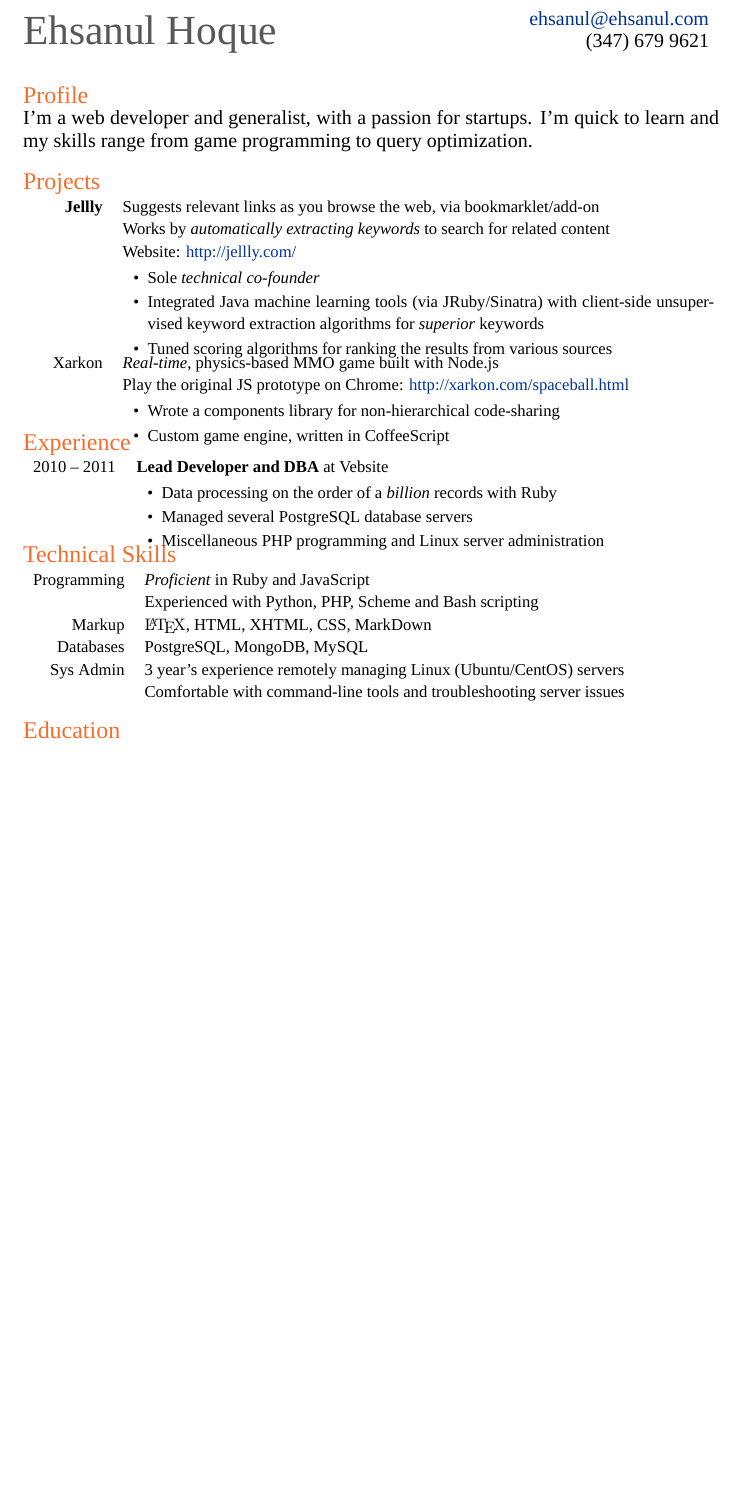
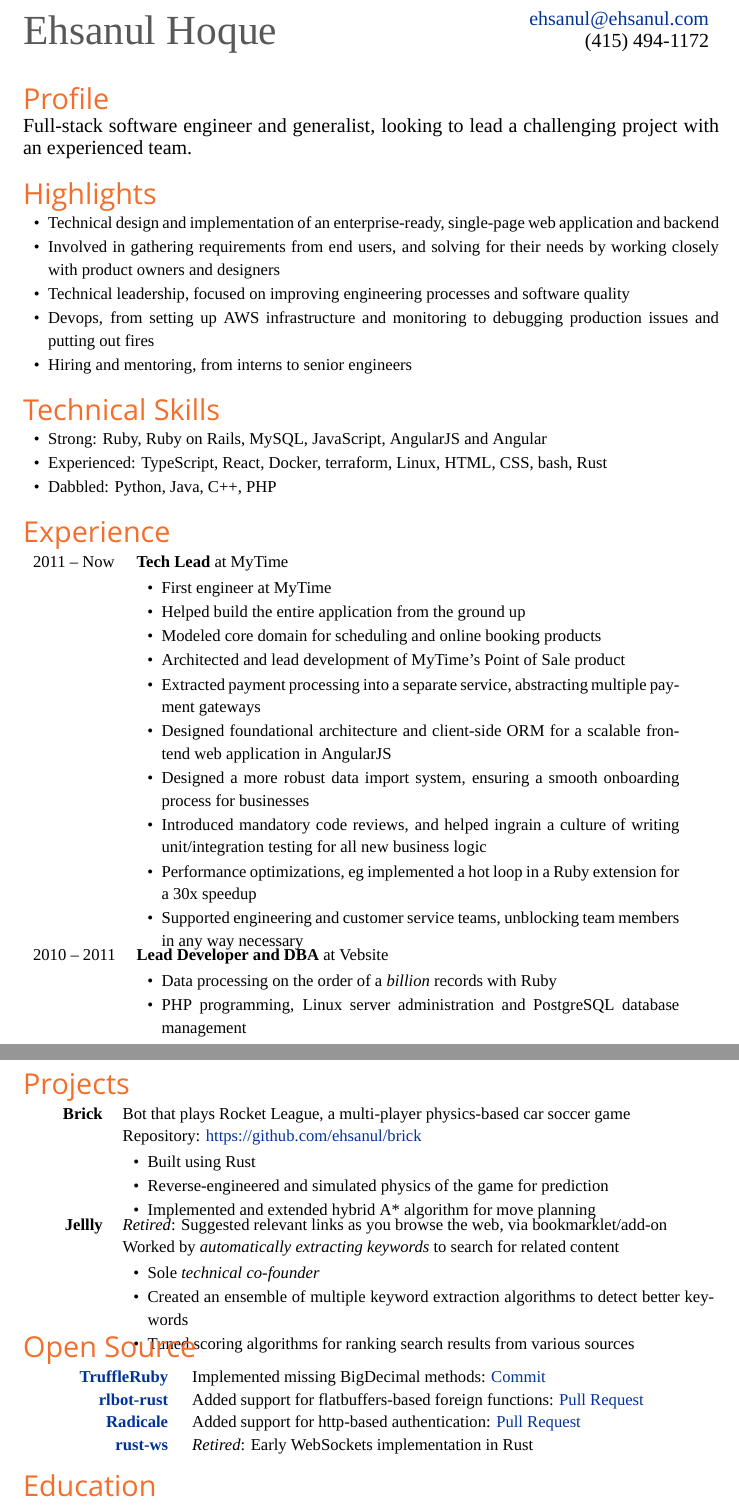
Before and after one commit to ehsanul/Resume, a LaTeX CV (resume.tex): part of the page before the commit and two parts of pages 1 and 2 of 2 after it, the two joined at a grey line, cut so that both start at the same text, the shorter picture padded with empty space. Compiled offline with XeLaTeX; a missing font is replaced by an installed copy or a similar font.

Commit message:
resume updates

```diff
--- a/resume.tex
+++ b/resume.tex
@@ -10,6 +10,8 @@
 % an alternative to Layaureo can be ** \usepackage{fullpage} **
 \usepackage{supertabular} 				%for Grades
 \usepackage{titlesec}					%custom \section
+% to change titles font family
+\usepackage{titling}
 
 %Setup hyperref package, and colours for links
 \usepackage{hyperref}
@@ -22,11 +24,12 @@
 %FONTS
 \defaultfontfeatures{Mapping=tex-text}
 \setmainfont[SmallCapsFont = Fontin-SmallCaps]{Fontin-Regular}
+\newfontfamily\headingfont[]{Open Sans}
 
 %CV Sections inspired by:
 %http://stefano.italians.nl/archives/26
 %\titleformat{\section}{\Large\scshape\raggedright}{}{0em}{}[\titlerule]
-\titleformat{\section}{\Large\scshape\raggedright}{}{0em}{\color{Orange}}
+\titleformat{\section}{\LARGE\scshape\raggedright\headingfont}{}{0em}{\color{Orange}}
 \titlespacing{\section}{0pt}{5pt}{-3pt}
 %Tweak a bit the top margin
 %\addtolength{\voffset}{-1.3cm}
@@ -49,9 +52,6 @@
 \setstretch{1.13}
 
 \usepackage{pbox}
-
-\newfontfamily\arial{DejaVu Sans}\fontsize{12}{14}\selectfont
-
 
 %Strut spacing - vspace replaces this
 %\newcommand\topstrut{\rule{0pt}{2.6ex}}
@@ -82,107 +82,109 @@
       {\color{Gray!50!black}\Huge \textsc{Ehsanul Hoque}}
       & \pbox{20cm}{
           {\large \href{mailto:ehsanul@ehsanul.com}{ehsanul@ehsanul.com}}\\
-          \hspace*{\fill}{\large (347) 679 9621}\\
+          \hspace*{\fill}{\large (415) 494-1172}\\
         }\\
 \end{tabular*}
 
 %--------------------SECTIONS-----------------------------------
-%Section: Objective
 \section{Profile}
 {\fontsize{12}{14}\selectfont
-  I'm a web developer and generalist, with a passion for startups.
-  I'm quick to learn and my skills range from game programming
-  to query optimization.  }
+  %Full-stack software engineer and generalist, looking to lead a challenging
+  %project in an engineering-centric environment.}
+  Full-stack software engineer and generalist, looking to lead a challenging
+  project with an experienced team.}
+
+
+\section{Highlights}
+  \begin{packed-list}
+    \item{ Technical design and implementation of an enterprise-ready, single-page web application and backend }
+    \item{ Involved in gathering requirements from end users, and solving for their needs by working closely with product owners and designers }
+    \item{ Technical leadership, focused on improving engineering processes and software quality }
+    \item{ Devops, from setting up AWS infrastructure and monitoring to debugging production issues and putting out fires }
+    \item{ Hiring and mentoring, from interns to senior engineers }
+  \end{packed-list}
+
+
+\section{Technical Skills}
+  \begin{packed-list}
+    \item{ Strong: Ruby, Ruby on Rails, MySQL, JavaScript, AngularJS and Angular }
+    \item{ Experienced: TypeScript, React, Docker, terraform, Linux, HTML, CSS, bash, Rust }
+    \item{ Dabbled: Python, Java, C++, PHP }
+  \end{packed-list}
+
+
+\section{Experience}
+\begin{tabular}{p{0.12\textwidth}p{0.78\textwidth}}
+  \textsc{2011 – Now}
+    & \textbf{Tech Lead} at \textsc{MyTime}
+    \begin{packed-list}
+      \item{ First engineer at MyTime }
+      \item{ Helped build the entire application from the ground up }
+      \item{ Modeled core domain for scheduling and online booking products }
+      \item{ Architected and lead development of MyTime's Point of Sale product }
+      \item{ Extracted payment processing into a separate service, abstracting multiple payment gateways }
+      \item{ Designed foundational architecture and client-side ORM for a scalable frontend web application in AngularJS }
+      \item{ Designed a more robust data import system, ensuring a smooth onboarding process for businesses }
+      \item{ Introduced mandatory code reviews, and helped ingrain a culture of writing unit/integration testing for all new business logic }
+      \item{ Performance optimizations, eg implemented a hot loop in a Ruby extension for a 30x speedup }
+      \item{ Supported engineering and customer service teams, unblocking team members in any way necessary }
+    \end{packed-list}
+    \vspace{-5pt}
+    \\
+  \textsc{2010 – 2011}
+    & \textbf{Lead Developer and DBA} at \textsc{Vebsite}
+    \begin{packed-list}
+      \item{Data processing on the order of a {\em billion} records with Ruby}
+      \item{PHP programming, Linux server administration and PostgreSQL database management}
+    \end{packed-list}
+\end{tabular}
+\vspace{-15pt}
 
 
 \section{Projects}
 \begin{tabular}{p{0.1\textwidth}p{0.85\textwidth}}
-  \hfill \textbf{Jellly}
-    & Suggests relevant links as you browse the web, via bookmarklet/add-on\\
-    &  Works by \emph{automatically extracting keywords} to search for related content\\
-    & Website: \href{http://jellly.com/}{http://jellly.com/}
+  \hfill \textbf{Brick}
+    & Bot that plays Rocket League, a multi-player physics-based car soccer game\\
+    & Repository: \href{https://github.com/ehsanul/brick}{https://github.com/ehsanul/brick}
     \begin{packed-list}
-      \item{ Sole \emph{technical co-founder} }
-      \item{ Integrated Java machine learning tools (via JRuby/Sinatra) with client-side unsupervised keyword extraction algorithms for \emph{superior} keywords}
-      \item{ Tuned scoring algorithms for ranking the results from various sources }
+      \item{ Built using Rust }
+      \item{ Reverse-engineered and simulated physics of the game for prediction }
+      \item{ Implemented and extended hybrid A* algorithm for move planning }
     \end{packed-list}
     \vspace{-5pt}
     \\
-  \hfill \textsc{Xarkon}
-    & \emph{Real-time}, physics-based MMO game built with Node.js\\
-    & Play the original JS prototype on Chrome:
-           \href{http://xarkon.com/spaceball.html}{http://xarkon.com/spaceball.html}
+  \hfill \textbf{Jellly}
+    & {\em Retired}: Suggested relevant links as you browse the web, via bookmarklet/add-on\\
+    & Worked by \emph{automatically extracting keywords} to search for related content
     \begin{packed-list}
-      \item{ Wrote a components library for non-hierarchical code-sharing }
-      \item{ Custom game engine, written in CoffeeScript }
+      \item{ Sole \emph{technical co-founder} }
+      \item{ Created an ensemble of multiple keyword extraction algorithms to detect better keywords}
+      \item{ Tuned scoring algorithms for ranking search results from various sources }
     \end{packed-list}
+    \vspace{-5pt}
     \\
 \end{tabular}
 \vspace{-25pt}
 
 
-\section{Experience}
-\begin{tabular}{p{0.12\textwidth}p{0.78\textwidth}}
-  \textsc{2010 – 2011}
-    & \textbf{Lead Developer and DBA} at \textsc{Vebsite}
-    \begin{packed-list}
-      \item{Data processing on the order of a {\em billion} records with Ruby}
-      \item{Managed several PostgreSQL database servers}
-      \item{Miscellaneous PHP programming and Linux server administration}
-    \end{packed-list}
+\section{Open Source}
+\begin{tabular}{p{0.2\textwidth}p{0.80\textwidth}}
+  \hfill \textbf{ \href{https://www.graalvm.org/reference-manual/ruby/}{TruffleRuby} }
+    & Implemented missing BigDecimal methods: \href{https://github.com/oracle/truffleruby/commit/dbacbc96ff07bb774a54b3883b35e74d2fb52708}{Commit}
+    \vspace{-5pt}
+    \\
+  \hfill \textbf{ \href{https://github.com/RLBot/rlbot-rust}{rlbot-rust} }
+    & Added support for flatbuffers-based foreign functions: \href{https://github.com/RLBot/rlbot-rust/pull/1}{Pull Request}
+    \vspace{-5pt}
+    \\
+  \hfill \textbf{ \href{https://radicale.org/}{Radicale} }
+    & Added support for http-based authentication: \href{https://github.com/Kozea/Radicale/pull/15}{Pull Request}
+    \vspace{-5pt}
+    \\
+  \hfill \textbf{ \href{https://github.com/ehsanul/rust-ws}{rust-ws} }
+    & {\em Retired}: Early WebSockets implementation in Rust
+    \vspace{-5pt}
     \\
 \end{tabular}
-\vspace{-15pt}
 
 
-%\section{Skills Matrix}
-%  \begin{minipage}[b]{0.34\linewidth}\centering
-%    Programming Languages\\
-%    \begin{tabular}[t]{rl}
-%      \textsc{Ruby}
-%      & {\arial ●●●●●●●○}\\
-%      \textsc{Javascript}
-%      & {\arial ●●●●●●●○}\\
-%      \textsc{Common Lisp}
-%      & {\arial ●○○○○○○○}\\
-%      \textsc{Scheme}
-%      & {\arial ●○○○○○○○}\\
-%    \end{tabular}
-%  \end{minipage}
-%  \begin{minipage}[b]{0.34\linewidth}\centering
-%    Operating Systems\\
-%    \begin{tabular}[t]{rl}
-%      \textsc{Linux}
-%      & {\arial ●●●●●●●○}\\
-%      \textsc{BSD}
-%      & {\arial ●○○○○○○○}\\
-%      \textsc{Windows}
-%      & {\arial ●○○○○○○○}\\
-%    \end{tabular}
-%  \end{minipage}
-%  \begin{minipage}[b]{0.34\linewidth}\centering
-%    Programming Languages\\
-%    \begin{tabular}[t]{rl}
-%      \textsc{Common Lisp}
-%      & {\arial ●○○○○○○○}\\
-%      \textsc{Scheme}
-%      & {\arial ●○○○○○○○}\\
-%    \end{tabular}
-%  \end{minipage}
-
-
-\section{Technical Skills}
-  \begin{tabular}{rl}
-    \textsc{Programming}
-      & \emph{Proficient} in \textsc{Ruby} and \textsc{JavaScript}\\
-      & Experienced with \textsc{Python, PHP, Scheme} and Bash scripting\\
-    \textsc{Markup}
-      & {\fb \LaTeX}, \textsc{HTML}, \textsc{XHTML}, \textsc{CSS}, \textsc{MarkDown}\\
-    \textsc{Databases}
-      & \textsc{PostgreSQL}, \textsc{MongoDB}, \textsc{MySQL}\\
-    \textsc{Sys Admin}
-      & 3 year's experience remotely managing Linux (Ubuntu/CentOS) servers\\
-      & Comfortable with command-line tools and troubleshooting server issues\\
-      %& Experienced with tasks such as automating deployment, configuring web\\
-      %& servers and databases, automating backups, etc
-  \end{tabular}
```
Also changed, not shown: resume.pdf, resume.tex (10 more changed lines).
